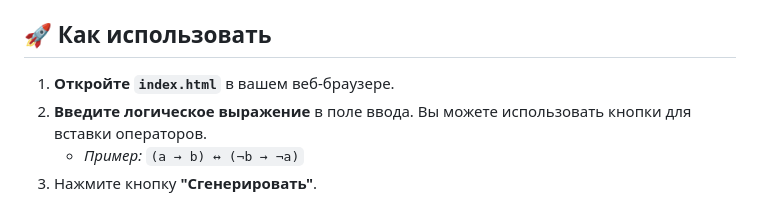
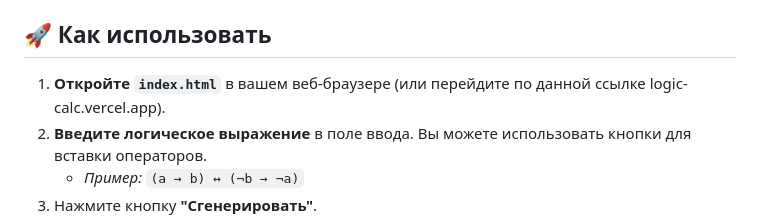
Before and after one commit to Kapat1ch/Logic-Calc, a Markdown page: README.md, the part around the change. Drawn GitHub-style.

```diff
--- a/README.md
+++ b/README.md
@@ -30,7 +30,7 @@
 
 ## 🚀 Как использовать
 
-1.  **Откройте `index.html`** в вашем веб-браузере.
+1.  **Откройте `index.html`** в вашем веб-браузере (или перейдите по данной ссылке logic-calc.vercel.app).
 2.  **Введите логическое выражение** в поле ввода. Вы можете использовать кнопки для вставки операторов.
     *   *Пример:* `(a → b) ↔ (¬b → ¬a)`
 3.  Нажмите кнопку **"Сгенерировать"**.
```
